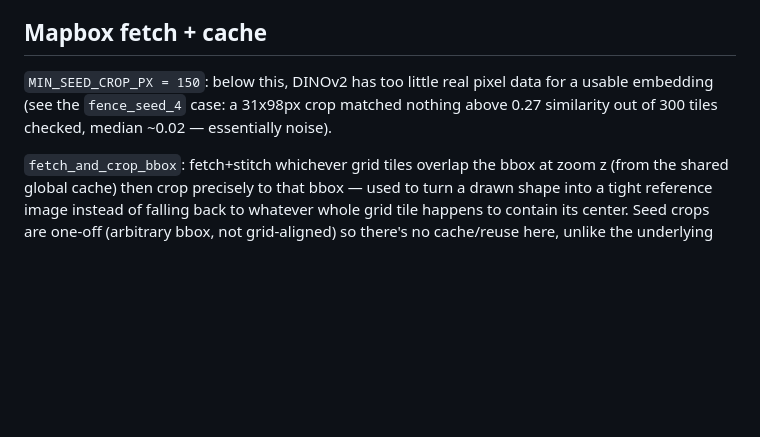
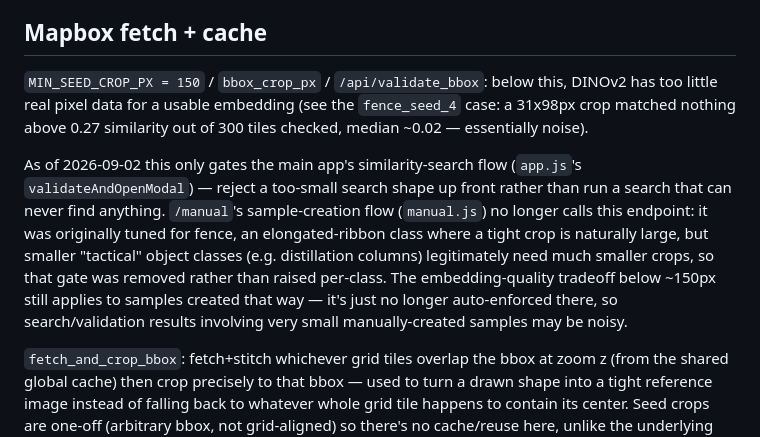
Before and after one commit to doryunger/geo-dataset-generator, a Markdown page: context/common.md, the part around the change. Rendered like a GitHub page; blank space fills up the shorter version.

```diff
--- a/context/common.md
+++ b/context/common.md
@@ -118,9 +118,19 @@ fetched near the canonical zoom.
 
 ## Mapbox fetch + cache
 
-`MIN_SEED_CROP_PX = 150`: below this, DINOv2 has too little real pixel data for a usable embedding
-(see the `fence_seed_4` case: a 31x98px crop matched nothing above 0.27 similarity out of 300
-tiles checked, median ~0.02 — essentially noise).
+`MIN_SEED_CROP_PX = 150` / `bbox_crop_px` / `/api/validate_bbox`: below this, DINOv2 has too
+little real pixel data for a usable embedding (see the `fence_seed_4` case: a 31x98px crop matched
+nothing above 0.27 similarity out of 300 tiles checked, median ~0.02 — essentially noise).
+
+As of 2026-09-02 this only gates the main app's similarity-search flow (`app.js`'s
+`validateAndOpenModal`) — reject a too-small search shape up front rather than run a search that
+can never find anything. `/manual`'s sample-creation flow (`manual.js`) no longer calls this
+endpoint: it was originally tuned for fence, an elongated-ribbon class where a tight crop is
+naturally large, but smaller "tactical" object classes (e.g. distillation columns) legitimately
+need much smaller crops, so that gate was removed rather than raised per-class. The
+embedding-quality tradeoff below ~150px still applies to samples created that way — it's just no
+longer auto-enforced there, so search/validation results involving very small manually-created
+samples may be noisy.
 
 `fetch_and_crop_bbox`: fetch+stitch whichever grid tiles overlap the bbox at zoom z (from the
 shared global cache) then crop precisely to that bbox — used to turn a drawn shape into a tight
```
Also changed, not shown: CLAUDE.md (+49 -1 lines).
